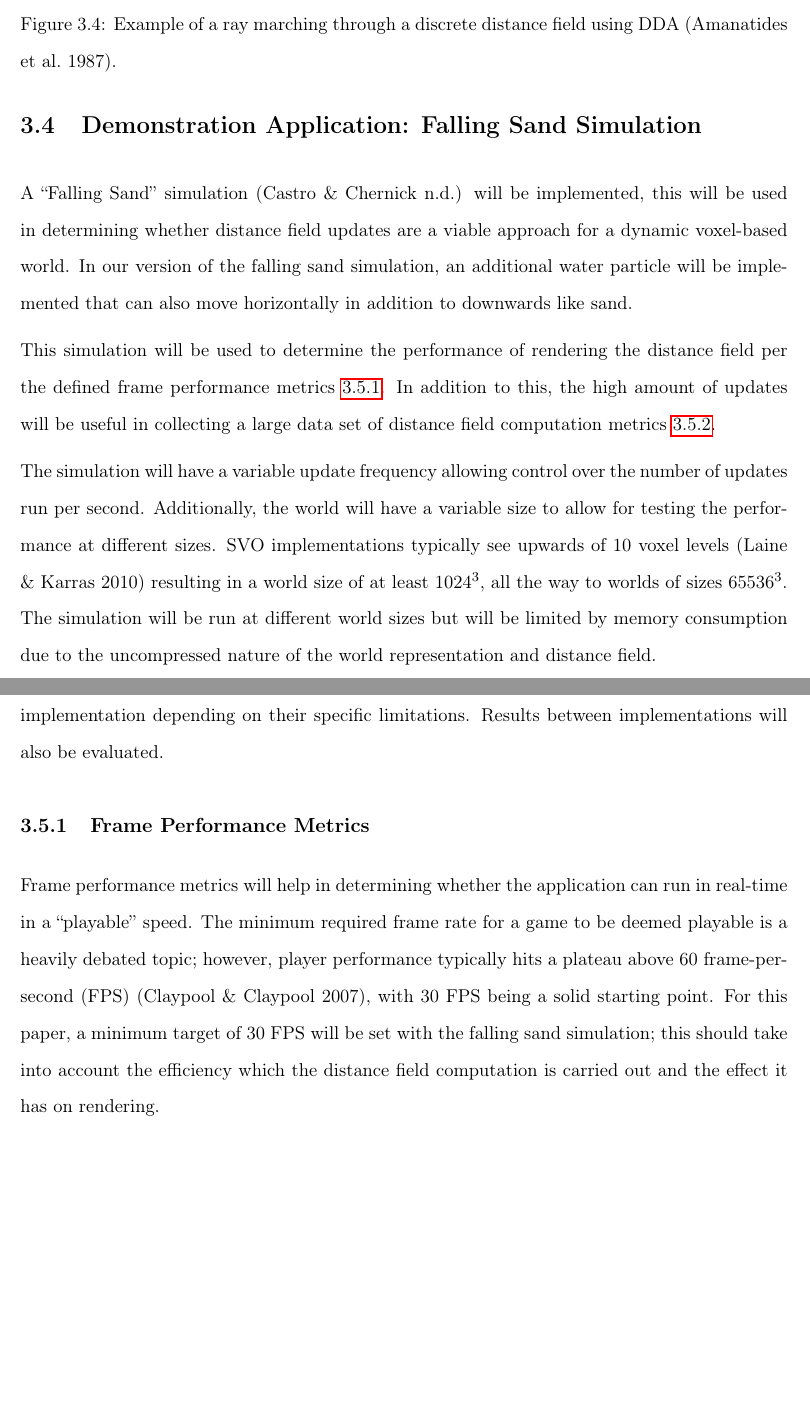
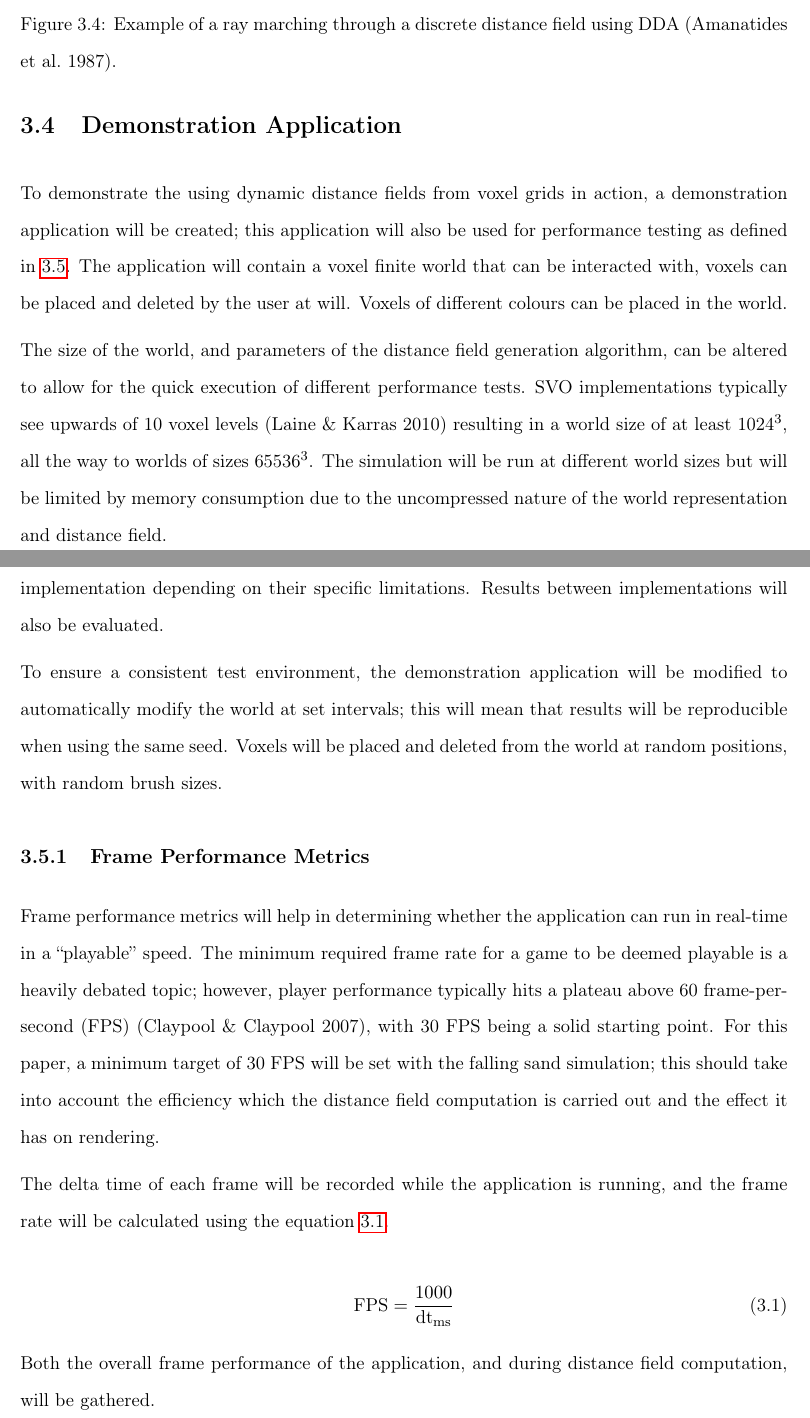
Before and after one commit to Fedron/gpu-voxel-fields, a LaTeX thesis (report/dissertation/dissertation.tex, which reads report/dissertation/chapter3_methodology.tex): two parts of pages 24 and 25 of 34, joined at a grey line, cut so that both start at the same text, the shorter picture padded with empty space. Compiled offline with pdfLaTeX.

Commit message:
refactor(report): update to match new demo application

```diff
--- a/report/dissertation/chapter3_methodology.tex
+++ b/report/dissertation/chapter3_methodology.tex
@@ -111,18 +111,15 @@ The ray marching compute shader will use a 3D perspective camera, that can move
     \label{fig:df_dda}
 \end{figure}
 
-\section{Demonstration Application: Falling Sand Simulation}
-A ``Falling Sand'' simulation~\cite{castroreal} will be implemented, this will be used in determining whether distance
-field updates are a viable approach for a dynamic voxel-based world. In our version of the falling sand simulation, an
-additional water particle will be implemented that can also move horizontally in addition to downwards like sand.
+\section{Demonstration Application}
+To demonstrate the using dynamic distance fields from voxel grids in action, a demonstration application will be
+created; this application will also be used for performance testing as defined in~\ref{sec:perf_eval}. The application
+will contain a voxel finite world that can be interacted with, voxels can be placed and deleted by the user at will.
+Voxels of different colours can be placed in the world.
 
-This simulation will be used to determine the performance of rendering the distance field per the defined frame
-performance metrics~\ref{sec:frame_perf_metrics}. In addition to this, the high amount of updates will be useful in
-collecting a large data set of distance field computation metrics~\ref{sec:distance_field_metrics}.
+The size of the world, and parameters of the distance field generation algorithm, can be altered to allow for the quick
+execution of different performance tests. SVO implementations typically see upwards of 10 voxel
+levels~\cite{laine2010efficient} resulting in a world size of at least 1024\textsuperscript{3}, all the way to worlds of
+sizes 65536\textsuperscript{3}. The simulation will be run at different world sizes but will be limited by memory
+consumption due to the uncompressed nature of the world representation and distance field.
 
-The simulation will have a variable update frequency allowing control over the number of updates run per second.
-Additionally, the world will have a variable size to allow for testing the performance at different sizes. SVO
-implementations typically see upwards of 10 voxel levels~\cite{laine2010efficient} resulting in a world size of at least
-1024\textsuperscript{3}, all the way to worlds of sizes 65536\textsuperscript{3}. The simulation will be run at
-different world sizes but will be limited by memory consumption due to the uncompressed nature of the world
-representation and distance field.
@@ -144,12 +132,25 @@ each implementation of the distance field computation, the demonstration applica
 sizes, this may vary from implementation to implementation depending on their specific limitations. Results between
 implementations will also be evaluated.
 
+To ensure a consistent test environment, the demonstration application will be modified to automatically modify the
+world at set intervals; this will mean that results will be reproducible when using the same seed. Voxels will be placed
+and deleted from the world at random positions, with random brush sizes.
+
 \subsection{Frame Performance Metrics}\label{sec:frame_perf_metrics}
 Frame performance metrics will help in determining whether the application can run in real-time in a ``playable'' speed.
 The minimum required frame rate for a game to be deemed playable is a heavily debated topic; however, player performance
 typically hits a plateau above 60 frame-per-second (FPS)~\cite{claypool2007frame}, with 30 FPS being a solid starting
 point. For this paper, a minimum target of 30 FPS will be set with the falling sand simulation; this should take into
 account the efficiency which the distance field computation is carried out and the effect it has on rendering.
+
+The delta time of each frame will be recorded while the application is running, and the frame rate will be calculated
+using the equation~\ref{eq:fps_dt}.
+
+\begin{equation}\label{eq:fps_dt}
+    \text{FPS} = \frac{1000}{\text{dt}_{\text{ms}}}
+\end{equation}
+
+Both the overall frame performance of the application, and during distance field computation, will be gathered.
 
 \subsection{Distance Field Computation Metrics}\label{sec:distance_field_metrics}
 The primary metric used here will be the execution time. Assuming a 30 FPS target, the frame time is 33.33ms, this means
```
Also changed, not shown: report/dissertation/references.bib (+0 -5 lines), report/dissertation/dissertation.pdf, report/dissertation/chapter3_methodology.tex (13 more changed lines).
